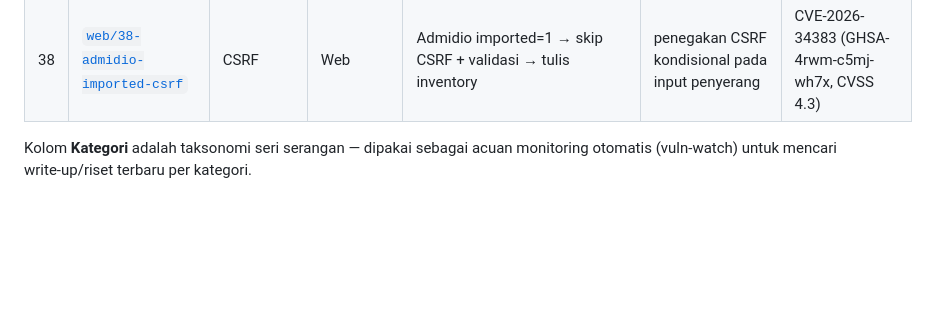
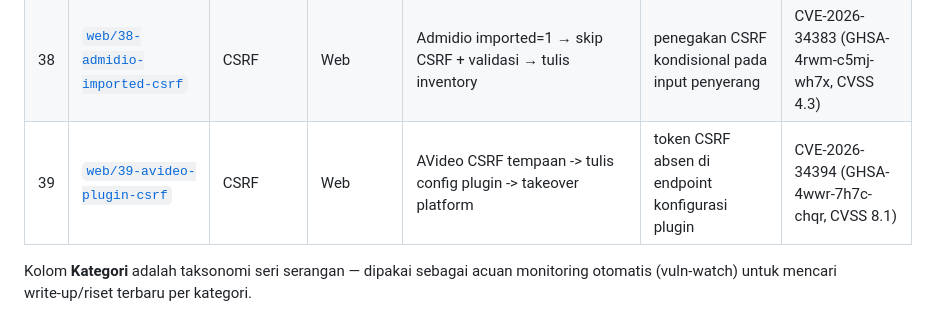
Before and after one commit to hengkerrusia/fixthecode, a Markdown page: README.md, the part around the change. GitHub-like rendering; blank space fills up the shorter version.

Commit message:
README: tambah Lab 39 ke daftar lab (seri CSRF [35-39])

```diff
--- a/README.md
+++ b/README.md
@@ -80,6 +80,7 @@ Kategori top-level dibuat lebar dan stabil (`web`, `api`, `network`, `crypto`, `
 | 36 | [`web/36-fastapiusers-login-csrf`](labs/web/36-fastapiusers-login-csrf/) | CSRF | Web | fastapi-users login CSRF -> SSO identity penyerang ter-link ke akun korban -> ATO | state token stateless, tak terikat sesi | CVE-2025-68481 (GHSA-5j53-63w8-8625) |
 | 37 | [`web/37-argocd-samesite-csrf`](labs/web/37-argocd-samesite-csrf/) | CSRF | Web | Argo CD CSRF lintas-subdomain -> forged Application | Lax = batas site; tanpa validasi content-type | CVE-2024-22424 (GHSA-92mw-q256-5vwg) |
 | 38 | [`web/38-admidio-imported-csrf`](labs/web/38-admidio-imported-csrf/) | CSRF | Web | Admidio imported=1 → skip CSRF + validasi → tulis inventory | penegakan CSRF kondisional pada input penyerang | CVE-2026-34383 (GHSA-4rwm-c5mj-wh7x, CVSS 4.3) |
+| 39 | [`web/39-avideo-plugin-csrf`](labs/web/39-avideo-plugin-csrf/) | CSRF | Web | AVideo CSRF tempaan -> tulis config plugin -> takeover platform | token CSRF absen di endpoint konfigurasi plugin | CVE-2026-34394 (GHSA-4wwr-7h7c-chqr, CVSS 8.1) |
 
 Kolom **Kategori** adalah taksonomi seri serangan — dipakai sebagai acuan monitoring
 otomatis (vuln-watch) untuk mencari write-up/riset terbaru per kategori.
```
